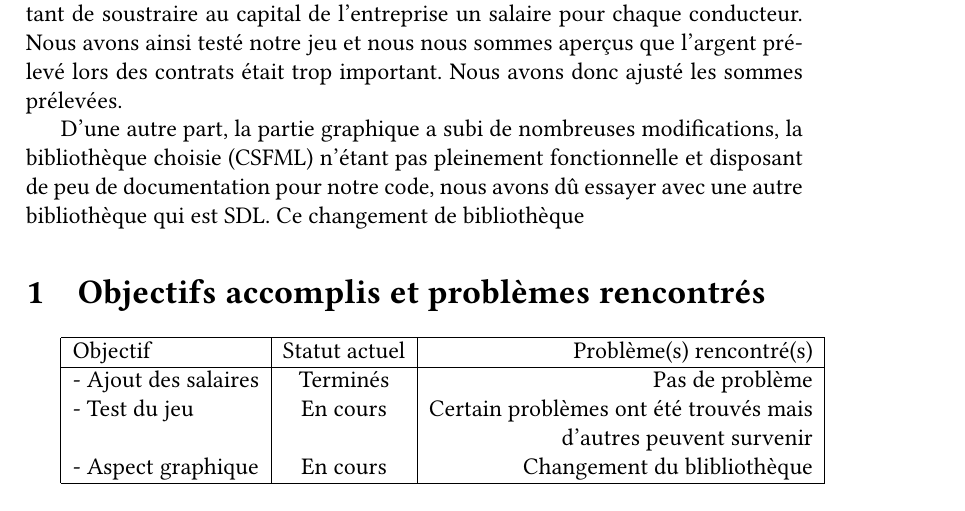
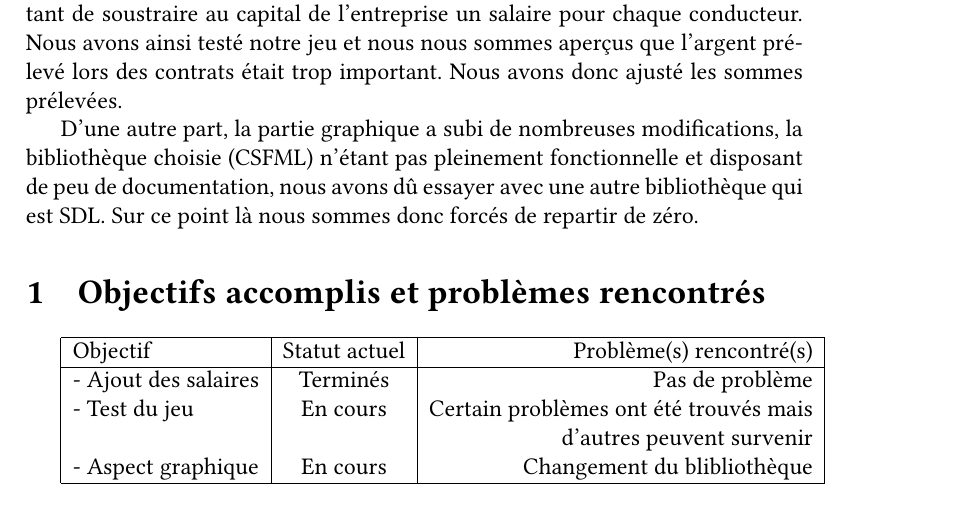
Before and after one commit to CPavieR/projet-jeux, a LaTeX document (Groupe_C-Compte_Rendu_S8.tex): part of page 2 of 2, cut so that both start at the same text. Compiled offline with pdfLaTeX.

Commit message:
Update Groupe_C-Compte_Rendu_S8.tex

```diff
--- a/Groupe_C-Compte_Rendu_S8.tex
+++ b/Groupe_C-Compte_Rendu_S8.tex
@@ -71,7 +71,7 @@
 \section*{Introduction}
       Ce document est le compte rendu de notre avancé sur le projet du 18/03/2022 au 28/03/2022. Pendant cette semaine, nous avons ajouté une procédure permettant de soustraire au capital de l'entreprise un salaire pour chaque conducteur. Nous avons ainsi testé notre jeu et nous nous sommes aperçus que l'argent prélevé lors des contrats était trop important. Nous avons donc ajusté les sommes prélevées.
 
-      D'une autre part, la partie graphique a subi de nombreuses modifications, la bibliothèque choisie (CSFML) n'étant pas pleinement fonctionnelle et disposant de peu de documentation pour notre code, nous avons dû essayer avec une autre bibliothèque qui est SDL. Ce changement de bibliothèque
+      D'une autre part, la partie graphique a subi de nombreuses modifications, la bibliothèque choisie (CSFML) n'étant pas pleinement fonctionnelle et disposant de peu de documentation, nous avons dû essayer avec une autre bibliothèque qui est SDL. Sur ce point là nous sommes donc forcés de repartir de zéro.
 
 \section{Objectifs accomplis et problèmes rencontrés}
      \begin{tabular}{|l|c|r|}
```
